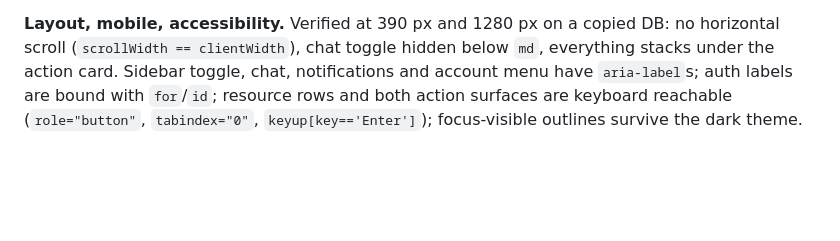
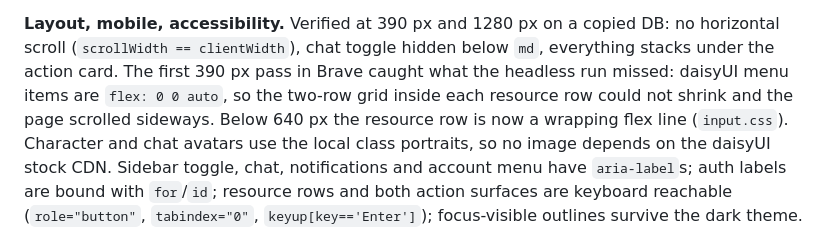
Before and after one commit to FrancoisGerber/InfinityInitiative, a Markdown page: docs/improvements/05-rendering-and-ux.md, the part around the change. GitHub-like rendering; blank space fills up the shorter version.

Commit message:
docs(05): record the 390px resource-row overflow fix

```diff
--- a/docs/improvements/05-rendering-and-ux.md
+++ b/docs/improvements/05-rendering-and-ux.md
@@ -124,6 +124,10 @@ affected-rows check) answer "You need 2 more Coal" instead of "not enough resour
 
 **Layout, mobile, accessibility.** Verified at 390 px and 1280 px on a copied DB: no horizontal scroll
 (`scrollWidth == clientWidth`), chat toggle hidden below `md`, everything stacks under the action card.
+The first 390 px pass in Brave caught what the headless run missed: daisyUI menu items are
+`flex: 0 0 auto`, so the two-row grid inside each resource row could not shrink and the page scrolled
+sideways. Below 640 px the resource row is now a wrapping flex line (`input.css`). Character and chat
+avatars use the local class portraits, so no image depends on the daisyUI stock CDN.
 Sidebar toggle, chat, notifications and account menu have `aria-label`s; auth labels are bound with
 `for`/`id`; resource rows and both action surfaces are keyboard reachable (`role="button"`,
 `tabindex="0"`, `keyup[key=='Enter']`); focus-visible outlines survive the dark theme.
```
